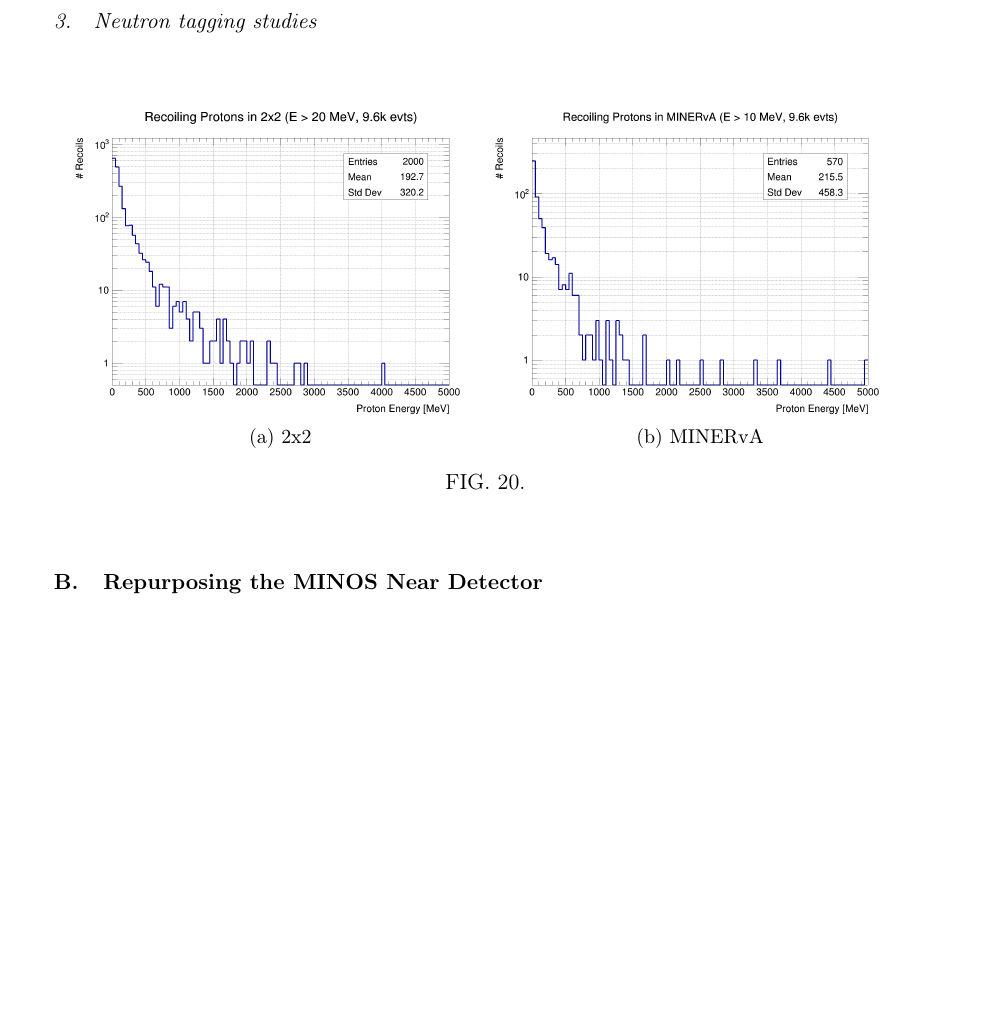
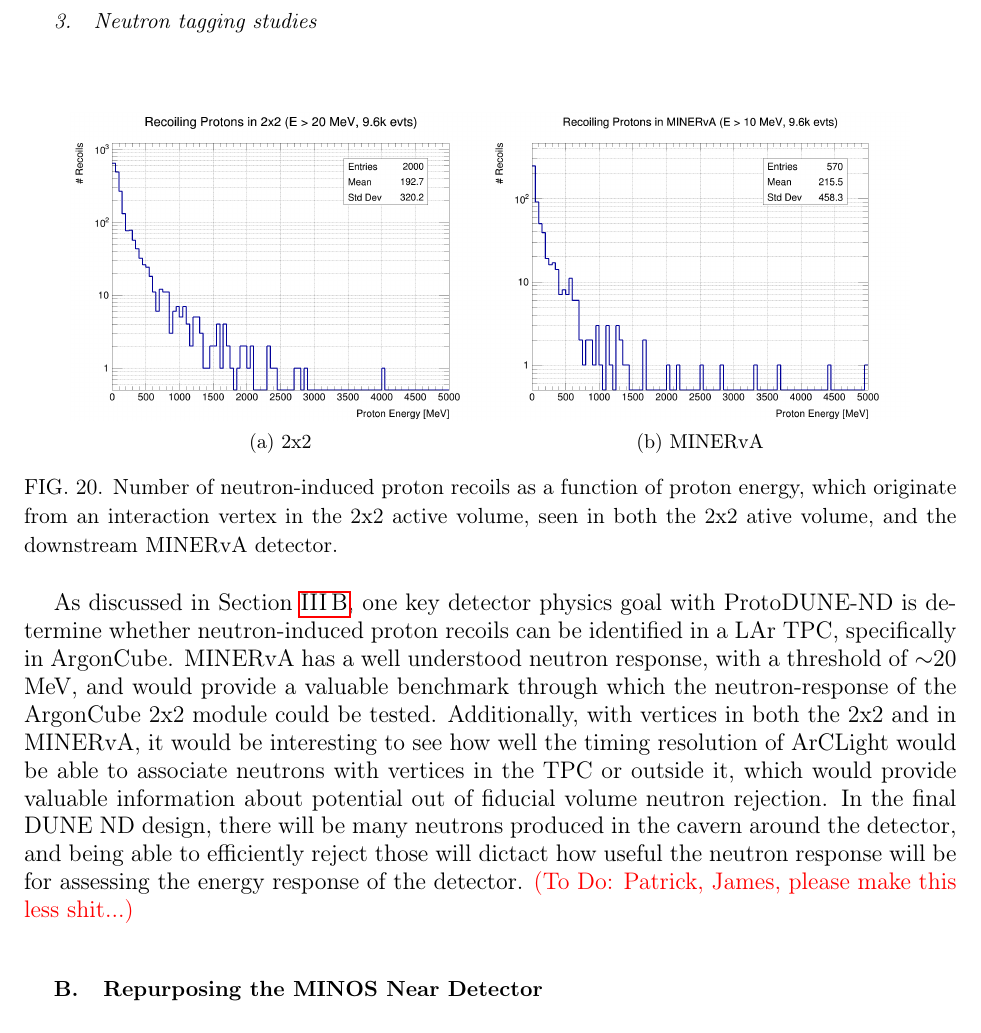
Before and after one commit to PPKoller/2x2-FNAL, a LaTeX paper (2x2_main.tex, which reads minerva.tex): part of page 23 of 26, cut so that both start at the same text, the shorter picture padded with empty space. Compiled offline with pdfLaTeX.

Commit message:
Add a brief MINERvA neutron discussion TBC

```diff
--- a/minerva.tex
+++ b/minerva.tex
@@ -72,14 +72,16 @@ As discussed previously in this note, as the 2x2 module will not be placed in a
 
 \subsubsection{Neutron tagging studies}
 
-
 \begin{figure}[htb]
   \centering
   \subfloat[2x2]    {\includegraphics[width=0.45\textwidth]{plots/2x2_minerva_plots/recoils_vs_E_proton_2x2.png}}
   \subfloat[MINERvA] {\includegraphics[width=0.45\textwidth]{plots/2x2_minerva_plots/recoils_vs_E_proton_MINERvA.png}}
-  \caption{}
+  \caption{Number of neutron-induced proton recoils as a function of proton energy, which originate from an interaction vertex in the 2x2 active volume, seen in both the 2x2 ative volume, and the downstream MINERvA detector.}
   \label{fig:neutron_tag_minerva}
 \end{figure}
+As discussed in Section~\ref{sec:2x2_neutron}, one key detector physics goal with ProtoDUNE-ND is determine whether neutron-induced proton recoils can be identified in a LAr TPC, specifically in ArgonCube. MINERvA has a well understood neutron response, with a threshold of $\sim$20 MeV, and would provide a valuable benchmark through which the neutron-response of the ArgonCube 2x2 module could be tested. Additionally, with vertices in both the 2x2 and in MINERvA, it would be interesting to see how well the timing resolution of ArCLight would be able to associate neutrons with vertices in the TPC or outside it, which would provide valuable information about potential out of fiducial volume neutron rejection. In the final DUNE ND design, there will be many neutrons produced in the cavern around the detector, and being able to efficiently reject those will dictact how useful the neutron response will be for assessing the energy response of the detector.
+\todo{Patrick, James, please make this less shit...}
+
 
 \FloatBarrier
 \subsection{Repurposing the MINOS Near Detector}
```
Also changed, not shown: detector-physics-studies.tex (+1 -0 lines).
